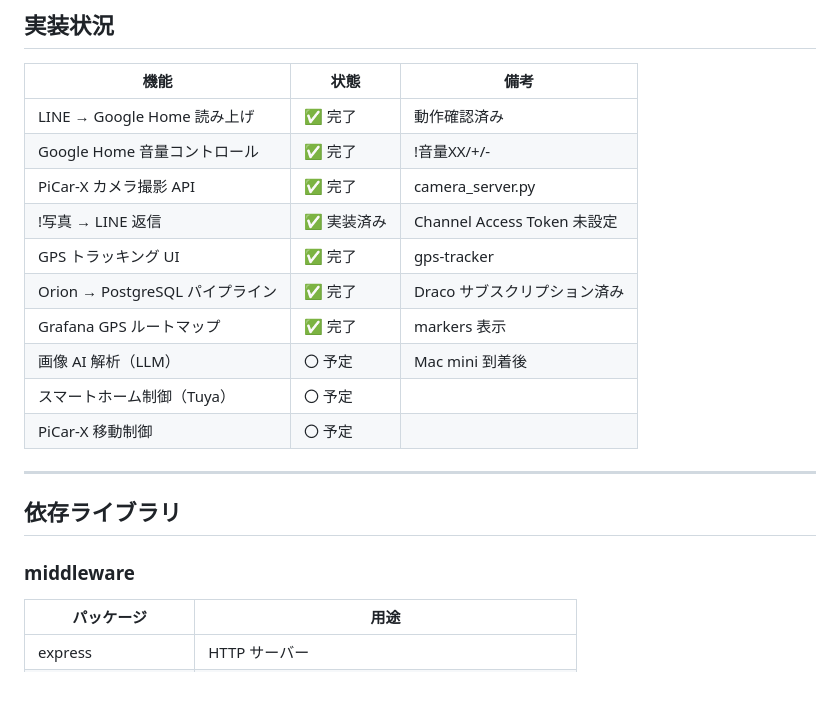
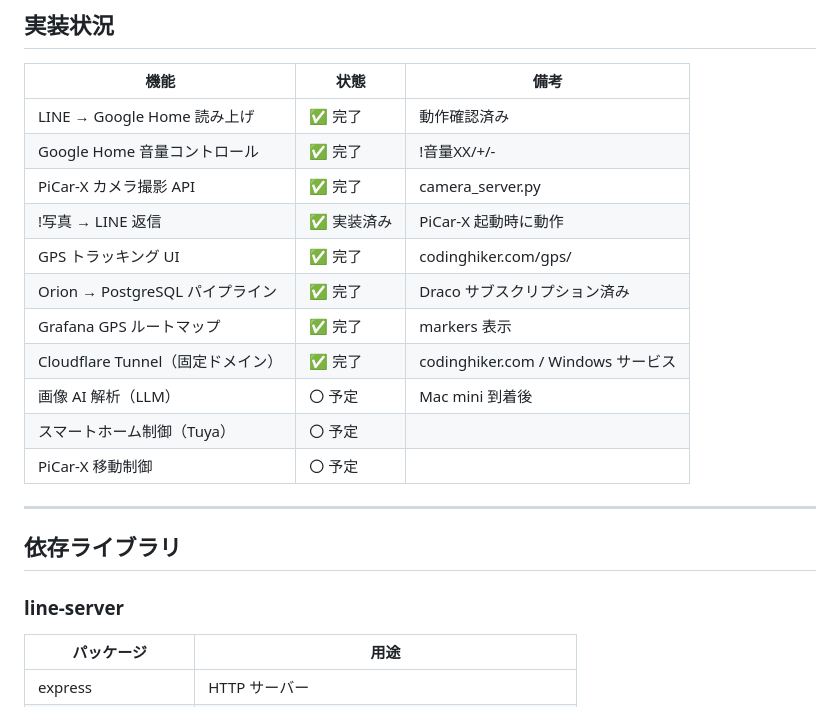
Before and after one commit to tanakayoshiki1-oss/IoT-fiware, a Markdown page: docs/design.md, the part around one of its changes. Rendered like a GitHub page.

```diff
--- a/docs/design.md
+++ b/docs/design.md
@@ -192,10 +223,11 @@ LINE アプリ（!写真）
 | LINE → Google Home 読み上げ | ✅ 完了 | 動作確認済み |
 | Google Home 音量コントロール | ✅ 完了 | !音量XX/+/- |
 | PiCar-X カメラ撮影 API | ✅ 完了 | camera_server.py |
-| !写真 → LINE 返信 | ✅ 実装済み | Channel Access Token 未設定 |
-| GPS トラッキング UI | ✅ 完了 | gps-tracker |
+| !写真 → LINE 返信 | ✅ 実装済み | PiCar-X 起動時に動作 |
+| GPS トラッキング UI | ✅ 完了 | codinghiker.com/gps/ |
 | Orion → PostgreSQL パイプライン | ✅ 完了 | Draco サブスクリプション済み |
 | Grafana GPS ルートマップ | ✅ 完了 | markers 表示 |
+| Cloudflare Tunnel（固定ドメイン） | ✅ 完了 | codinghiker.com / Windows サービス |
 | 画像 AI 解析（LLM） | 〇 予定 | Mac mini 到着後 |
 | スマートホーム制御（Tuya） | 〇 予定 | |
 | PiCar-X 移動制御 | 〇 予定 | |
@@ -204,7 +236,7 @@ LINE アプリ（!写真）
 
 ## 依存ライブラリ
 
-### middleware
+### line-server
 
 | パッケージ | 用途 |
 |-----------|------|
```
Also changed, not shown: other parts of docs/design.md (+48 -17 lines).
